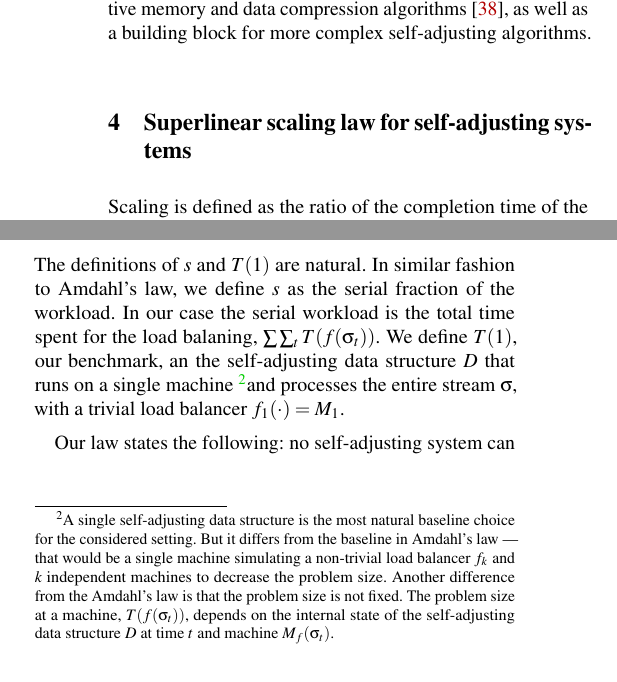
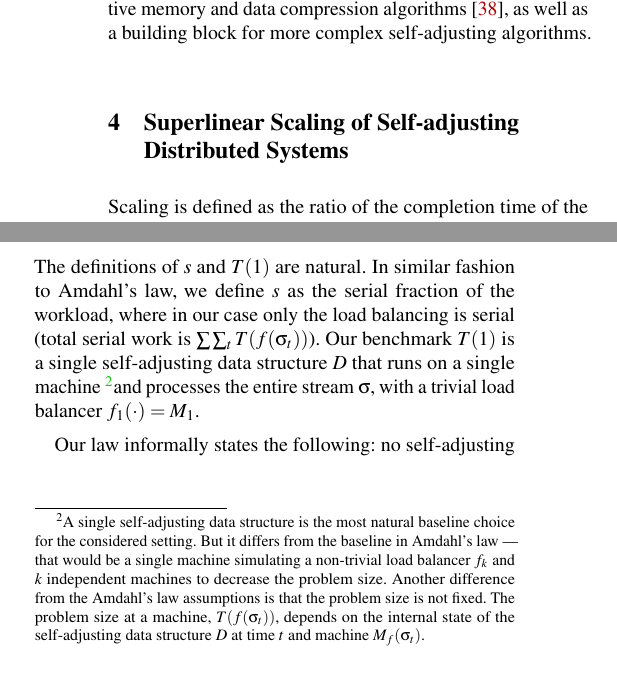
Before and after one commit to hsnlab/mrf, a LaTeX paper (mrf-paper/distributed_mrf.tex, which reads mrf-paper/superlinear.tex): two parts of the columns of pages 5 and 6 of 17, joined at a grey line, cut so that both start at the same text. Compiled offline with pdfLaTeX; a LaTeX package or settings file that is missing is left out.

Commit message:
Cleanup pass

```diff
--- a/mrf-paper/superlinear.tex
+++ b/mrf-paper/superlinear.tex
@@ -1,6 +1,6 @@
 
 
-\section{Superlinear scaling law for self-adjusting systems}
+\section{Superlinear Scaling of Self-adjusting\\ Distributed Systems}
 
 
 
@@ -78,11 +78,11 @@ We are interested in minimizing the completion time of the schedule.
 \subsection{The Scaling Law}
 
 The definitions of $s$ and $T(1)$ are natural.
-In similar fashion to Amdahl's law, we define $s$ as the serial fraction of the workload. In our case the serial workload is the total time spent for the load balaning, $\sum \sum_t T(f(\sigma_t))$.
-We define $T(1)$, our benchmark, an the self-adjusting data structure $D$ that runs on a single machine \footnote{A single self-adjusting data structure is the most natural baseline choice for the considered setting. But it differs from the baseline in Amdahl's law --- that would be a single machine simulating a non-trivial load balancer $f_k$ and $k$ independent machines to decrease the problem size. Another difference from the Amdahl's law is that the problem size is not fixed. The problem size at a machine, $T(f(\sigma_t))$, depends on the internal state of the self-adjusting data structure $D$ at time $t$ and machine $M_f(\sigma_t)$.}and processes the entire stream $\sigma$, with a trivial load balancer $f_1(\cdot) = M_1$.
+In similar fashion to Amdahl's law, we define $s$ as the serial fraction of the workload, where in our case only the load balancing is serial (total serial work is $\sum \sum_t T(f(\sigma_t))$).
+Our benchmark $T(1)$ is a single self-adjusting data structure $D$ that runs on a single machine \footnote{A single self-adjusting data structure is the most natural baseline choice for the considered setting. But it differs from the baseline in Amdahl's law --- that would be a single machine simulating a non-trivial load balancer $f_k$ and $k$ independent machines to decrease the problem size. Another difference from the Amdahl's law assumptions is that the problem size is not fixed. The problem size at a machine, $T(f(\sigma_t))$, depends on the internal state of the self-adjusting data structure $D$ at time $t$ and machine $M_f(\sigma_t)$.}and processes the entire stream $\sigma$, with a trivial load balancer $f_1(\cdot) = M_1$.
 
 
-Our law states the following: no self-adjusting system can scale better than
+Our law informally states the following: no self-adjusting system can scale better than
 \begin{equation}\label{eq:mtf-perf}
   S(k) = \frac{T(1)}{T(k)} = \frac1{s + \frac{1-s}{k \cdot \ell}} \enspace ,
 \end{equation}
```
Also changed, not shown: mrf-paper/superlinear.tex (2 more changed lines).
